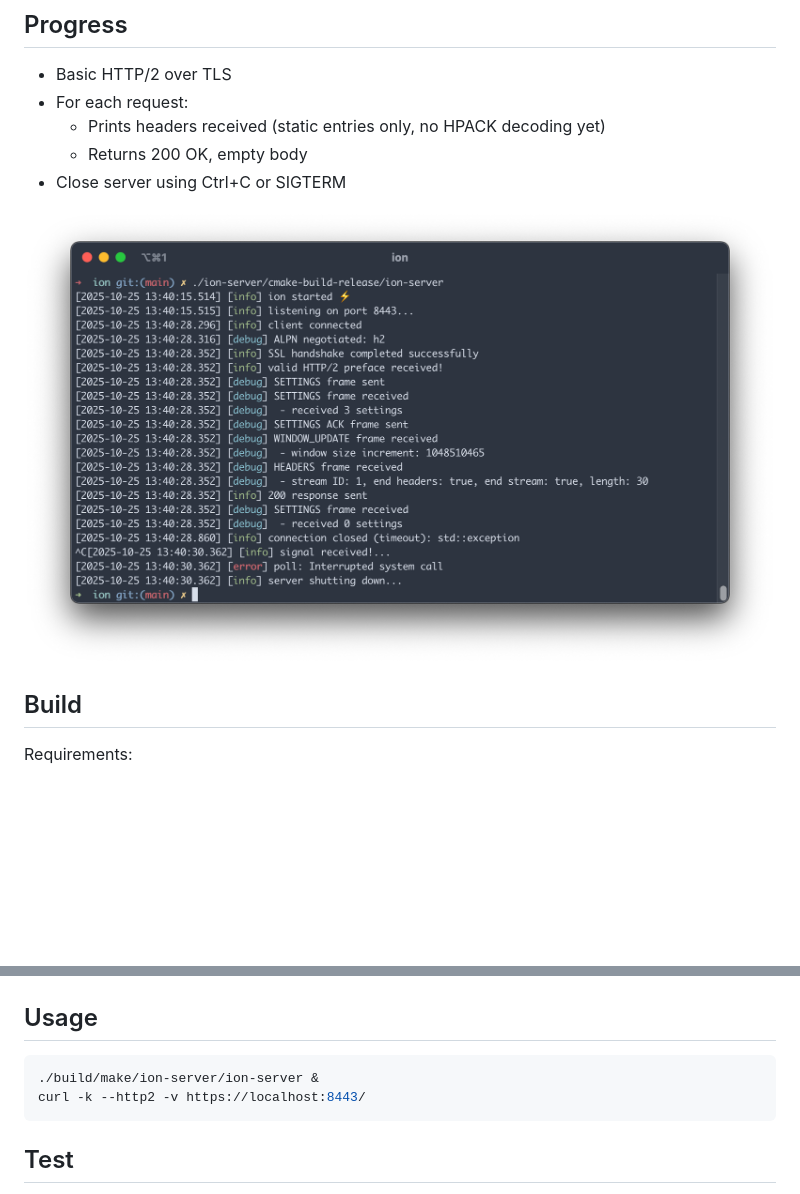
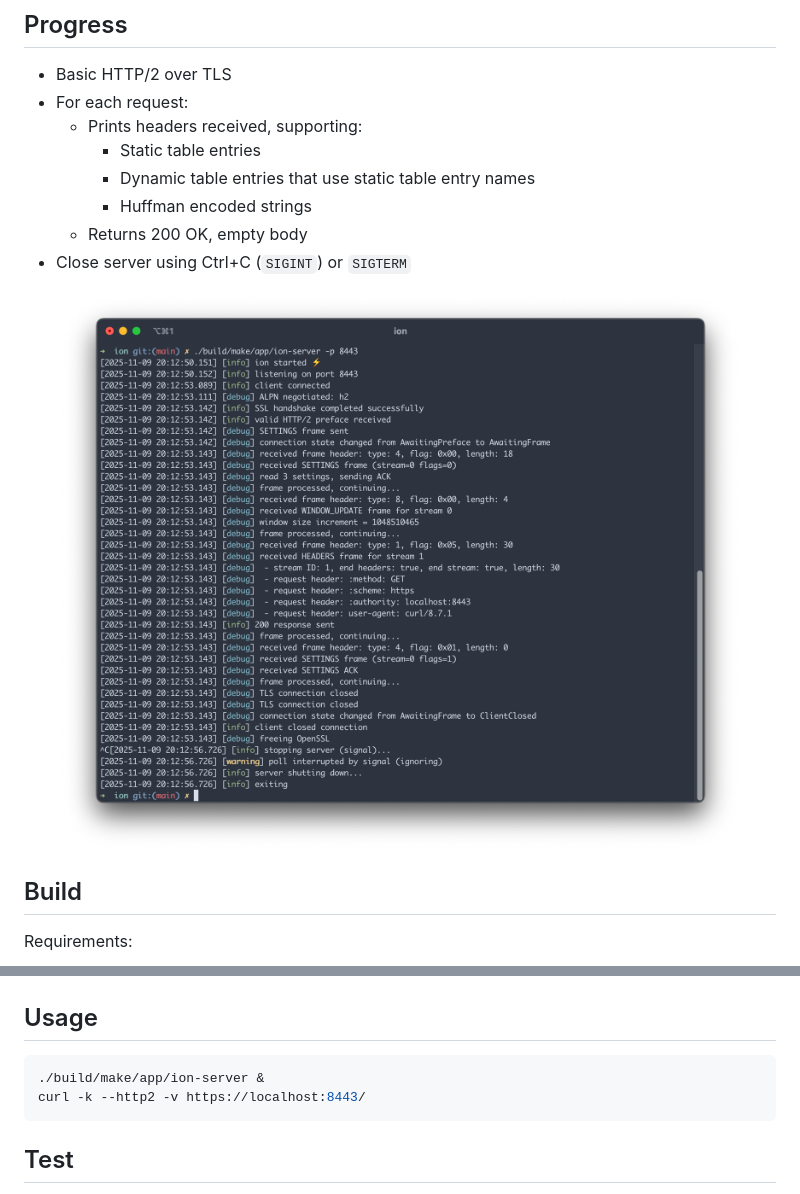
Before and after one commit to rhargreaves/ion, a Markdown page: README.md, 2 parts joined by grey strips. GitHub-like rendering; pictures changed too: docs/screenshot.png; blank space fills up the shorter version.

Commit message:
docs: update screenshot + progress

````diff
--- a/README.md
+++ b/README.md
@@ -15,9 +15,12 @@ It is not intended to be a production-ready server!
 
 * Basic HTTP/2 over TLS
 * For each request:
-    * Prints headers received (static entries only, no HPACK decoding yet)
+    * Prints headers received, supporting:
+        * Static table entries
+        * Dynamic table entries that use static table entry names
+        * Huffman encoded strings
     * Returns 200 OK, empty body
-* Close server using Ctrl+C or SIGTERM
+* Close server using Ctrl+C (`SIGINT`) or `SIGTERM`
 
 <p align="center">
 <img src="docs/screenshot.png" alt="ion screenshot" title="ion screenshot">
@@ -64,7 +67,7 @@ make build
 ## Usage
 
 ```sh
-./build/make/ion-server/ion-server &
+./build/make/app/ion-server &
 curl -k --http2 -v https://localhost:8443/
 ```
 
````
